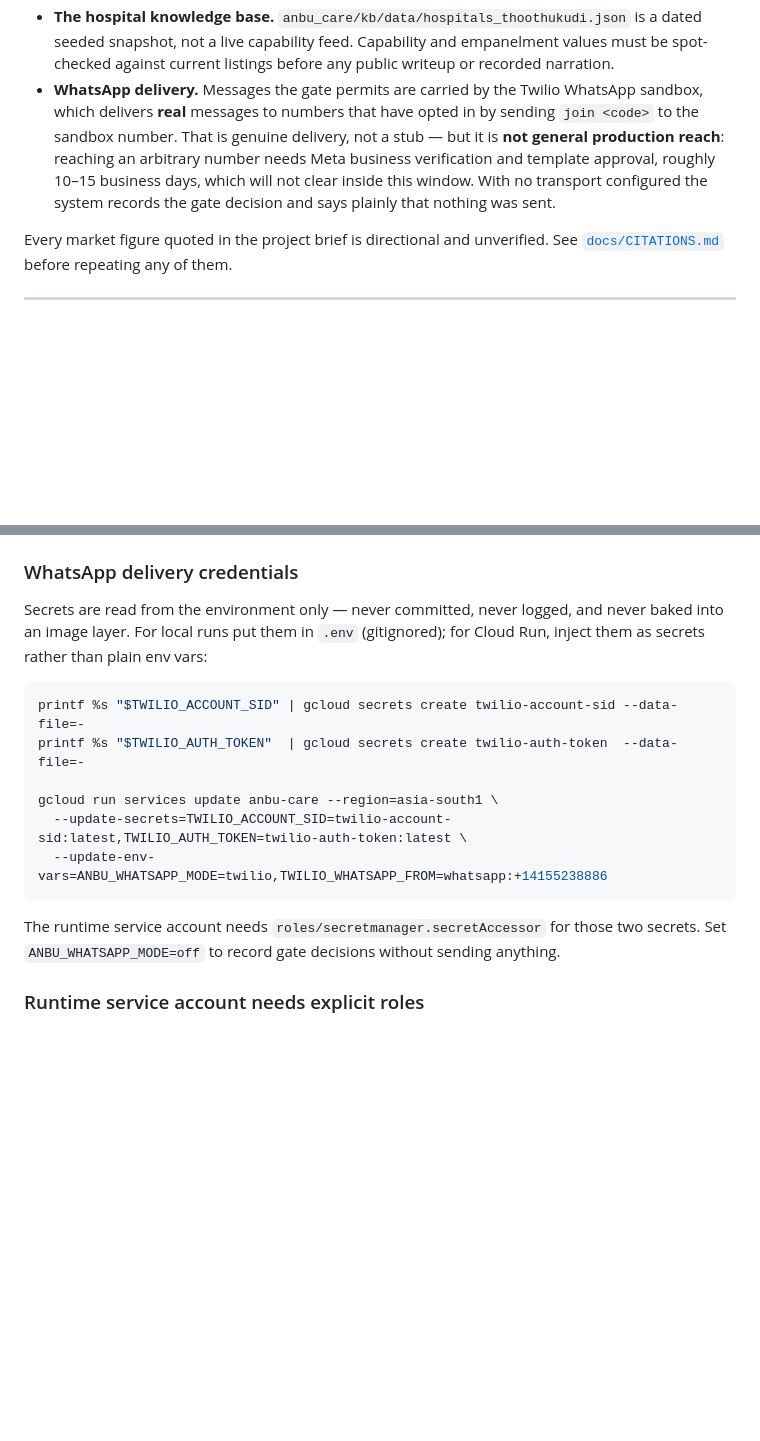
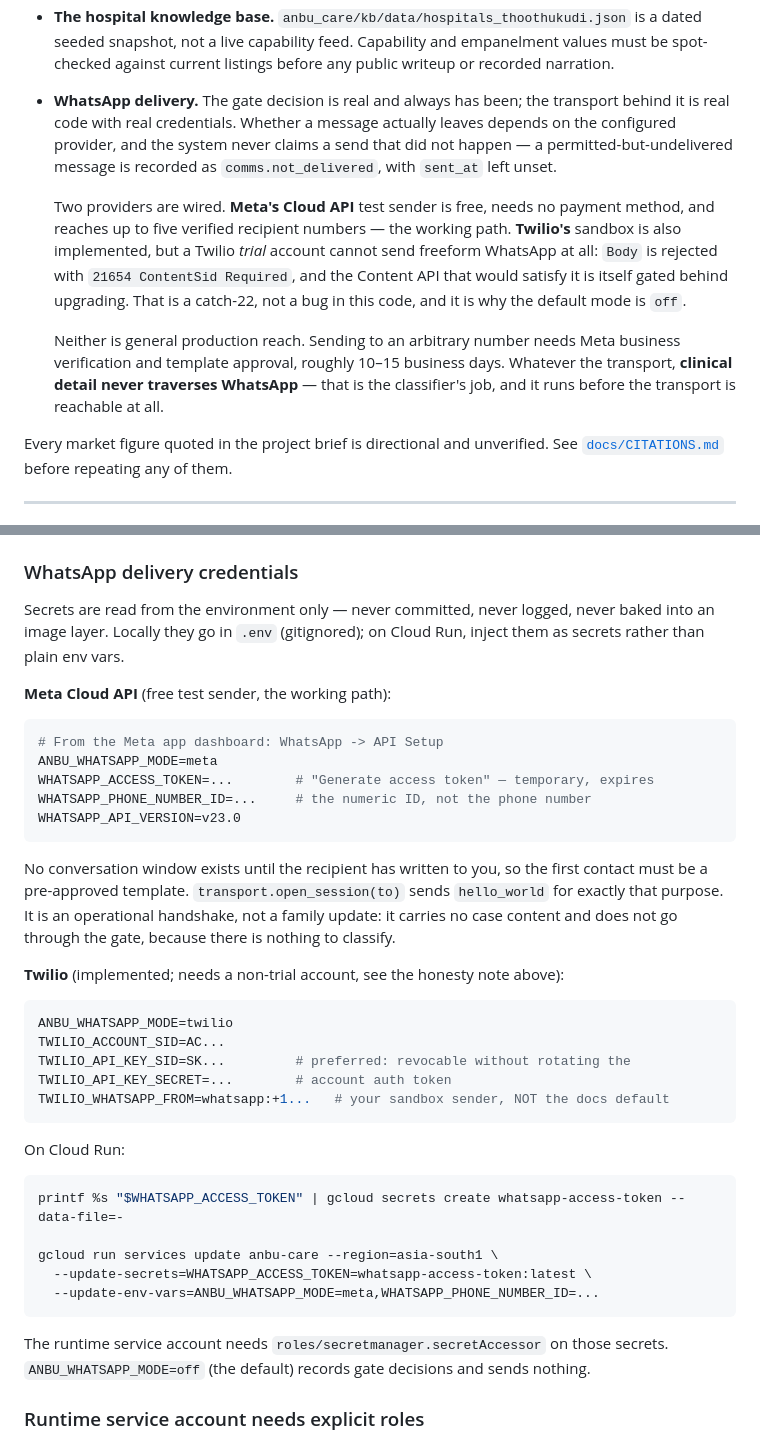
Before and after one commit to 4KInc/anbu-care, a Markdown page: README.md, 2 parts joined by grey strips. Rendered like a GitHub page; blank space fills up the shorter version.

Commit message:
Correct the README's WhatsApp claim, and document both providers
The honesty note said the Twilio sandbox "delivers real messages" to opted-in
numbers. Running it with real credentials proved otherwise: a Twilio trial
account cannot send freeform WhatsApp at all, and the fix is gated behind the
upgrade. Leaving that claim in place would have been exactly the kind of
unearned assertion the rest of this project is built to avoid, so it is now
stated as what actually happens, including why the default mode is off.

Documents the Meta Cloud API path as the working one — free test sender, no
payment method, five verified recipients — along with open_session() and why
it does not go through the gate.

````diff
--- a/README.md
+++ b/README.md
@@ -76,14 +76,24 @@ This matters more than any feature list, so it comes first.
   is a dated seeded snapshot, not a live capability feed. Capability and
   empanelment values must be spot-checked against current listings before any
   public writeup or recorded narration.
-- **WhatsApp delivery.** Messages the gate permits are carried by the Twilio
-  WhatsApp sandbox, which delivers **real** messages to numbers that have opted
-  in by sending `join <code>` to the sandbox number. That is genuine delivery,
-  not a stub — but it is **not general production reach**: reaching an arbitrary
-  number needs Meta business verification and template approval, roughly 10–15
-  business days, which will not clear inside this window. With no transport
-  configured the system records the gate decision and says plainly that nothing
-  was sent.
+- **WhatsApp delivery.** The gate decision is real and always has been; the
+  transport behind it is real code with real credentials. Whether a message
+  actually leaves depends on the configured provider, and the system never
+  claims a send that did not happen — a permitted-but-undelivered message is
+  recorded as `comms.not_delivered`, with `sent_at` left unset.
+
+  Two providers are wired. **Meta's Cloud API** test sender is free, needs no
+  payment method, and reaches up to five verified recipient numbers — the
+  working path. **Twilio's** sandbox is also implemented, but a Twilio *trial*
+  account cannot send freeform WhatsApp at all: `Body` is rejected with
+  `21654 ContentSid Required`, and the Content API that would satisfy it is
+  itself gated behind upgrading. That is a catch-22, not a bug in this code, and
+  it is why the default mode is `off`.
+
+  Neither is general production reach. Sending to an arbitrary number needs Meta
+  business verification and template approval, roughly 10–15 business days.
+  Whatever the transport, **clinical detail never traverses WhatsApp** — that is
+  the classifier's job, and it runs before the transport is reachable at all.
 
 Every market figure quoted in the project brief is directional and unverified.
 See [`docs/CITATIONS.md`](docs/CITATIONS.md) before repeating any of them.
@@ -337,22 +347,49 @@ is served under `/api/` for that reason. See `infra/DEPLOYED.md`.
 
 ### WhatsApp delivery credentials
 
-Secrets are read from the environment only — never committed, never logged, and
-never baked into an image layer. For local runs put them in `.env` (gitignored);
-for Cloud Run, inject them as secrets rather than plain env vars:
+Secrets are read from the environment only — never committed, never logged,
+never baked into an image layer. Locally they go in `.env` (gitignored); on
+Cloud Run, inject them as secrets rather than plain env vars.
+
+**Meta Cloud API** (free test sender, the working path):
 
 ```bash
-printf %s "$TWILIO_ACCOUNT_SID" | gcloud secrets create twilio-account-sid --data-file=-
-printf %s "$TWILIO_AUTH_TOKEN"  | gcloud secrets create twilio-auth-token  --data-file=-
+# From the Meta app dashboard: WhatsApp -> API Setup
+ANBU_WHATSAPP_MODE=meta
+WHATSAPP_ACCESS_TOKEN=...        # "Generate access token" — temporary, expires
+WHATSAPP_PHONE_NUMBER_ID=...     # the numeric ID, not the phone number
+WHATSAPP_API_VERSION=v23.0
+```
+
+No conversation window exists until the recipient has written to you, so the
+first contact must be a pre-approved template. `transport.open_session(to)`
+sends `hello_world` for exactly that purpose. It is an operational handshake,
+not a family update: it carries no case content and does not go through the
+gate, because there is nothing to classify.
+
+**Twilio** (implemented; needs a non-trial account, see the honesty note above):
+
+```bash
+ANBU_WHATSAPP_MODE=twilio
+TWILIO_ACCOUNT_SID=AC...
+TWILIO_API_KEY_SID=SK...         # preferred: revocable without rotating the
+TWILIO_API_KEY_SECRET=...        # account auth token
+TWILIO_WHATSAPP_FROM=whatsapp:+1...   # your sandbox sender, NOT the docs default
+```
+
+On Cloud Run:
+
+```bash
+printf %s "$WHATSAPP_ACCESS_TOKEN" | gcloud secrets create whatsapp-access-token --data-file=-
 
 gcloud run services update anbu-care --region=asia-south1 \
-  --update-secrets=TWILIO_ACCOUNT_SID=twilio-account-sid:latest,TWILIO_AUTH_TOKEN=twilio-auth-token:latest \
-  --update-env-vars=ANBU_WHATSAPP_MODE=twilio,TWILIO_WHATSAPP_FROM=whatsapp:+14155238886
+  --update-secrets=WHATSAPP_ACCESS_TOKEN=whatsapp-access-token:latest \
+  --update-env-vars=ANBU_WHATSAPP_MODE=meta,WHATSAPP_PHONE_NUMBER_ID=...
 ```
 
-The runtime service account needs `roles/secretmanager.secretAccessor` for those
-two secrets. Set `ANBU_WHATSAPP_MODE=off` to record gate decisions without
-sending anything.
+The runtime service account needs `roles/secretmanager.secretAccessor` on those
+secrets. `ANBU_WHATSAPP_MODE=off` (the default) records gate decisions and sends
+nothing.
 
 ### Runtime service account needs explicit roles
 
````
